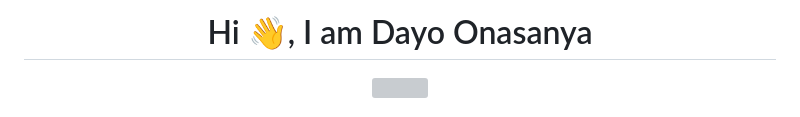
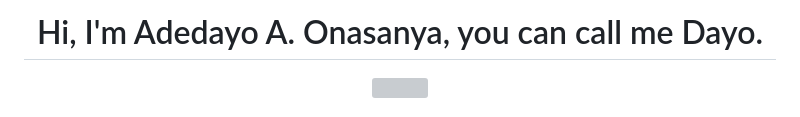
Before and after one commit to dayoonasanya/dayoonasanya, a Markdown page: README.md, the part around the change. GitHub-like rendering; grey boxes are pictures that could not be loaded.

```diff
--- a/README.md
+++ b/README.md
@@ -1,4 +1,4 @@
-<h1 align="center">Hi 👋, I am Dayo Onasanya</h1>
+<h1 align="center">Hi, I'm Adedayo A. Onasanya, you can call me Dayo.</h1>
 
 <p align="center">
   <a href="https://github.com/DenverCoder1/readme-typing-svg"><img src="https://readme-typing-svg.herokuapp.com?lines=Cloud+Developer+Expert;Full+Stack+Software+Engineer;DS%20|%20AI%20|%20ML%20Enthusiast;Always%20learning%20new%20things&center=true&width=380&height=45"></a>
```
